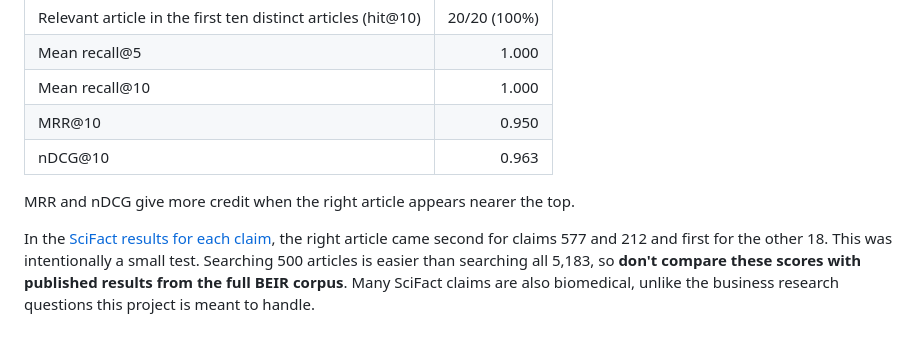
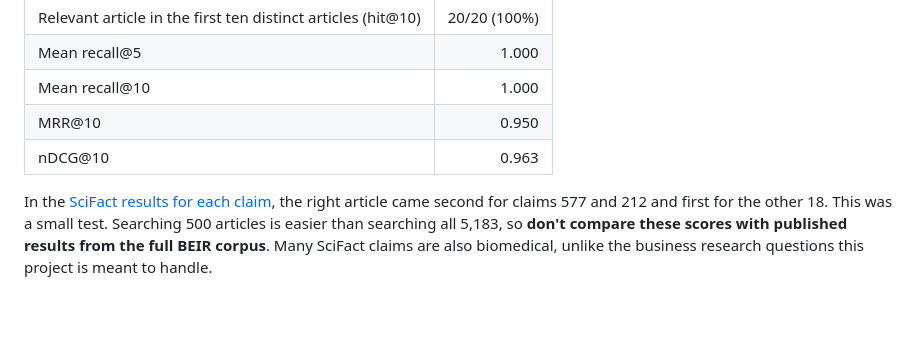
Before and after one commit to Break-Through-Tech/KPMG-1C-ai-research-intelligence-agent-for-business-insight-translation, a Markdown page: evaluation/results/findings.md, the part around one of its changes. Drawn GitHub-style; blank space fills up the shorter version.

```diff
--- a/evaluation/results/findings.md
+++ b/evaluation/results/findings.md
@@ -111,11 +114,9 @@ not the model's written answers.
 | MRR@10 | 0.950 |
 | nDCG@10 | 0.963 |
 
-MRR and nDCG give more credit when the right article appears nearer the top.
-
 In the [SciFact results for each claim](beir_scifact_20q_500d.json), the right
 article came second for claims 577 and 212 and first for the other 18. This
-was intentionally a small test. Searching 500 articles is easier than
+was a small test. Searching 500 articles is easier than
 searching all 5,183, so **don't compare these scores with published results
 from the full BEIR corpus**. Many SciFact claims are also biomedical, unlike
 the business research questions this project is meant to handle.
```
Also changed, not shown: other parts of evaluation/results/findings.md (+19 -16 lines).
